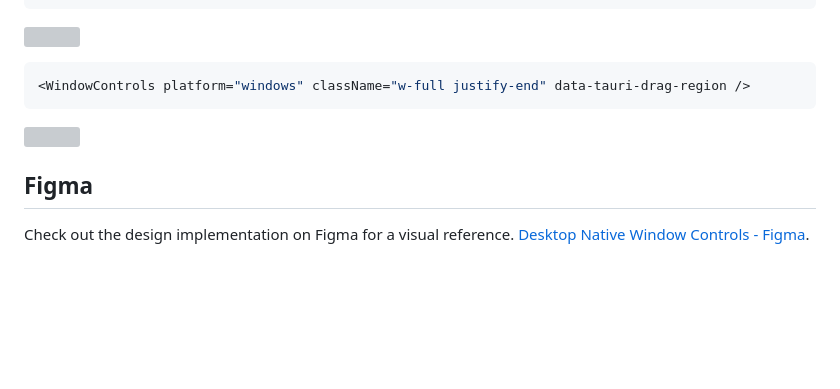
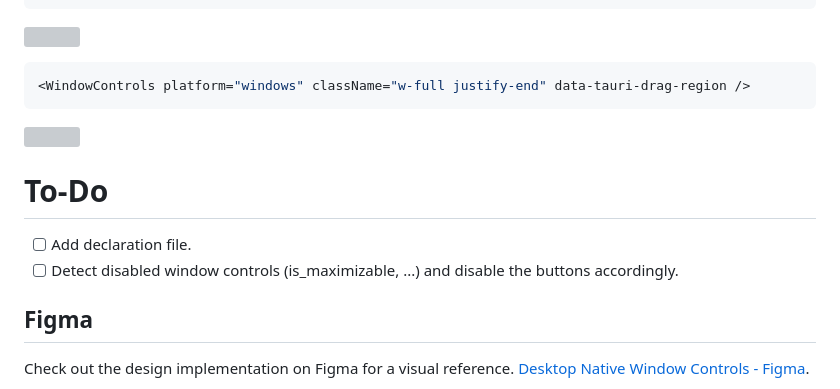
Before and after one commit to agmmnn/tauri-controls, a Markdown page: README.md, the part around the change. Drawn GitHub-style; blank space fills up the shorter version; grey boxes are pictures that could not be loaded.

Commit message:
add to-do

```diff
--- a/README.md
+++ b/README.md
@@ -86,6 +86,11 @@ You can also pass additional `props` to elements like `data-tauri-drag-region` f
 
 ![](https://i.imgur.com/hq389kn.png)
 
+# To-Do
+
+- [ ] Add declaration file.
+- [ ] Detect disabled window controls (is_maximizable, ...) and disable the buttons accordingly.
+
 ## Figma
 
 Check out the design implementation on Figma for a visual reference. [Desktop Native Window Controls - Figma](https://www.figma.com/file/ms2vbZx5lEGxHqHR8fAfQm/Desktop-Native-Window-Controls?type=design&node-id=4%3A6020&mode=design&t=PIbVTsr8zWmIFsNr-1).
```
